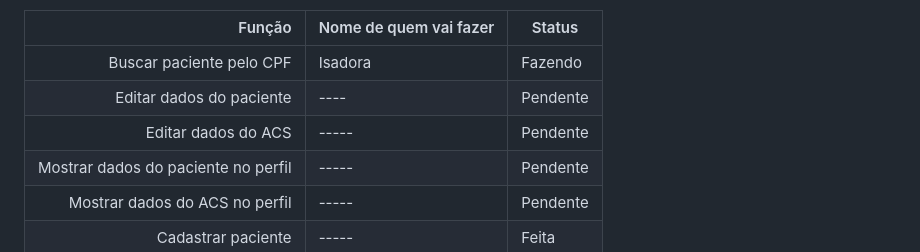
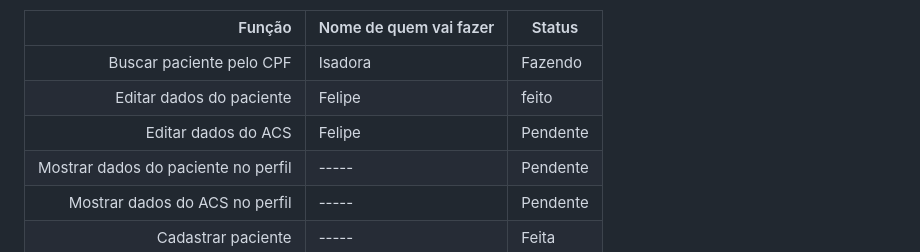
Before and after one commit to sobrevidascb/papelaria, a Markdown page: README.md, the part around the change. GitHub-like rendering.

```diff
--- a/README.md
+++ b/README.md
@@ -53,8 +53,8 @@ Funções Backend
 |Função|Nome de quem vai fazer|Status|
 |-----:|----------------------|------|
 |Buscar paciente pelo CPF | Isadora|Fazendo|
-|Editar dados do paciente | ---- |Pendente|
-|Editar dados do ACS| ----- |Pendente|
+|Editar dados do paciente | Felipe |feito|
+|Editar dados do ACS| Felipe |Pendente|
 |Mostrar dados do paciente no perfil| ----- |Pendente|
 |Mostrar dados do ACS no perfil| ----- |Pendente|
 |Cadastrar paciente| ----- |Feita|
```
